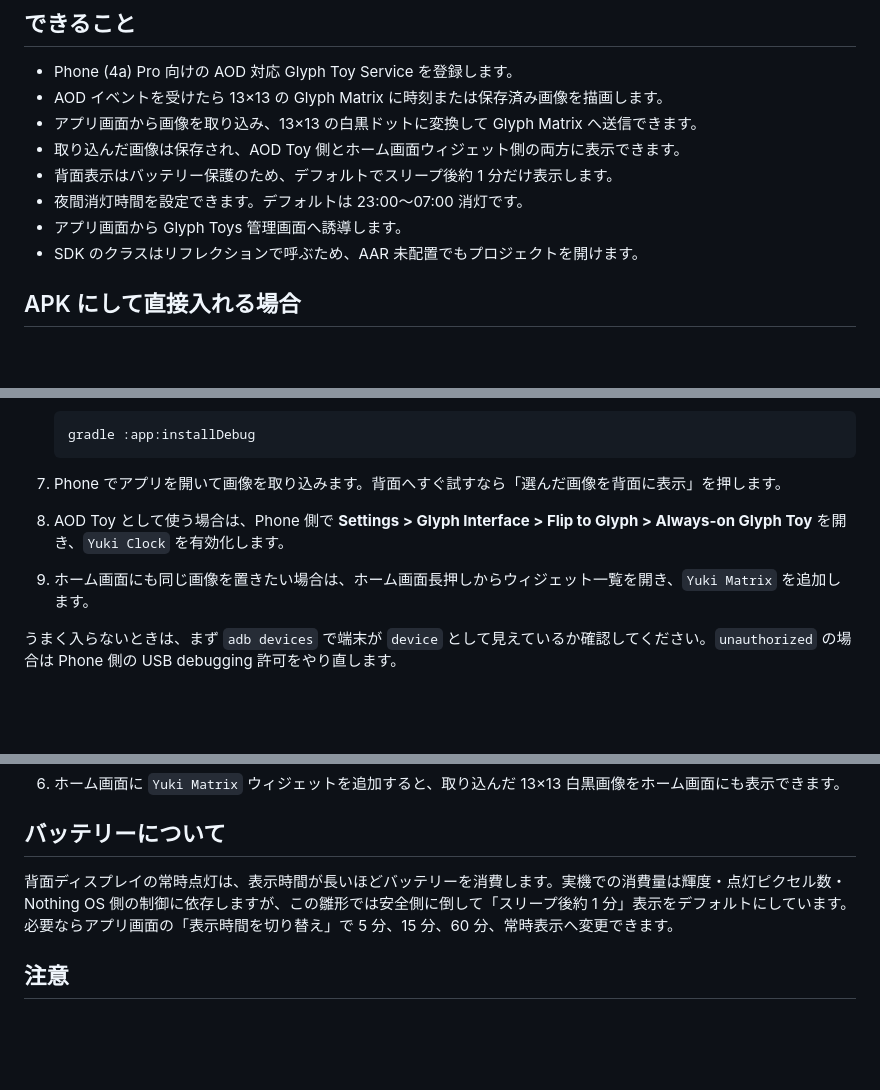
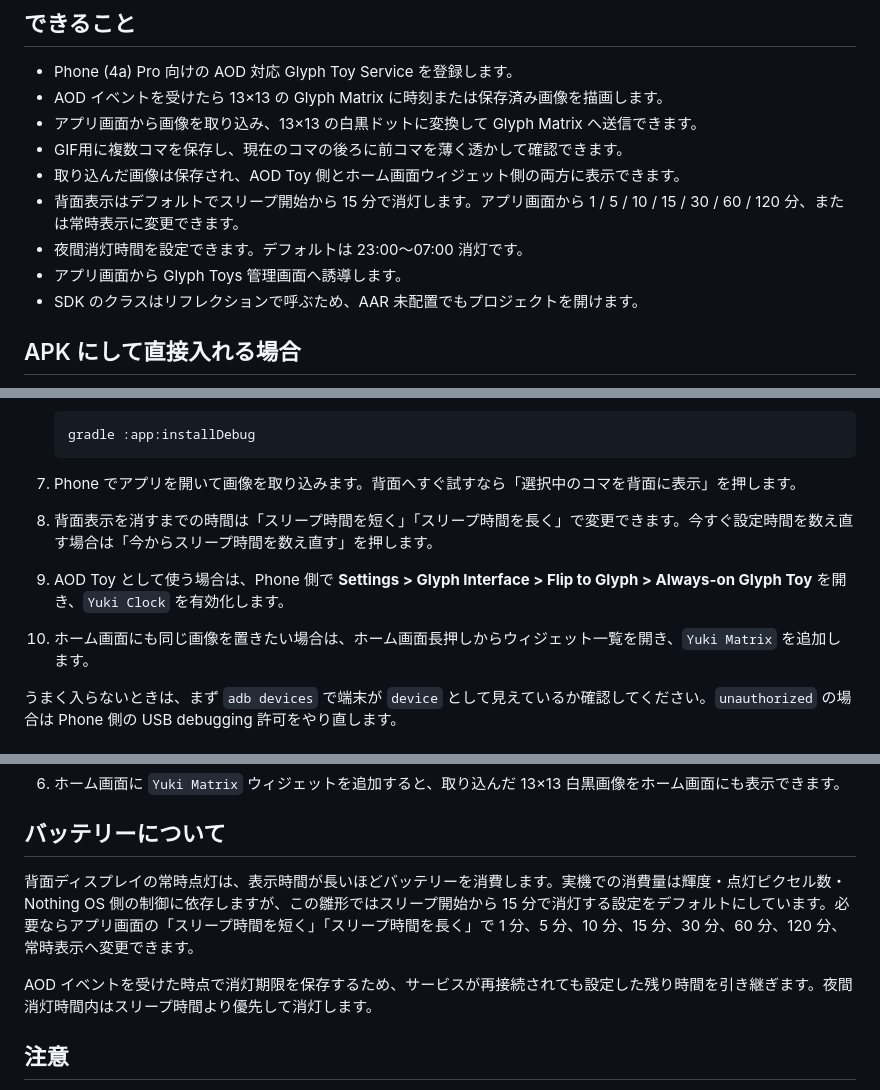
Before and after one commit to yuki19990315-hub/yuki, a Markdown page: README.md, 3 parts joined by grey strips. GitHub-like rendering; blank space fills up the shorter version.

Commit message:
Document Glyph sleep time controls

````diff
--- a/README.md
+++ b/README.md
@@ -7,12 +7,12 @@ Nothing Phone (4a) Pro の背面 Glyph Matrix を触るための、最小構成
 - Phone (4a) Pro 向けの AOD 対応 Glyph Toy Service を登録します。
 - AOD イベントを受けたら 13×13 の Glyph Matrix に時刻または保存済み画像を描画します。
 - アプリ画面から画像を取り込み、13×13 の白黒ドットに変換して Glyph Matrix へ送信できます。
+- GIF用に複数コマを保存し、現在のコマの後ろに前コマを薄く透かして確認できます。
 - 取り込んだ画像は保存され、AOD Toy 側とホーム画面ウィジェット側の両方に表示できます。
-- 背面表示はバッテリー保護のため、デフォルトでスリープ後約 1 分だけ表示します。
+- 背面表示はデフォルトでスリープ開始から 15 分で消灯します。アプリ画面から 1 / 5 / 10 / 15 / 30 / 60 / 120 分、または常時表示に変更できます。
 - 夜間消灯時間を設定できます。デフォルトは 23:00〜07:00 消灯です。
 - アプリ画面から Glyph Toys 管理画面へ誘導します。
 - SDK のクラスはリフレクションで呼ぶため、AAR 未配置でもプロジェクトを開けます。
-
 
 ## APK にして直接入れる場合
 
@@ -72,9 +72,10 @@ adb devices
    gradle :app:installDebug
    ```
 
-7. Phone でアプリを開いて画像を取り込みます。背面へすぐ試すなら「選んだ画像を背面に表示」を押します。
-8. AOD Toy として使う場合は、Phone 側で **Settings > Glyph Interface > Flip to Glyph > Always-on Glyph Toy** を開き、`Yuki Clock` を有効化します。
-9. ホーム画面にも同じ画像を置きたい場合は、ホーム画面長押しからウィジェット一覧を開き、`Yuki Matrix` を追加します。
+7. Phone でアプリを開いて画像を取り込みます。背面へすぐ試すなら「選択中のコマを背面に表示」を押します。
+8. 背面表示を消すまでの時間は「スリープ時間を短く」「スリープ時間を長く」で変更できます。今すぐ設定時間を数え直す場合は「今からスリープ時間を数え直す」を押します。
+9. AOD Toy として使う場合は、Phone 側で **Settings > Glyph Interface > Flip to Glyph > Always-on Glyph Toy** を開き、`Yuki Clock` を有効化します。
+10. ホーム画面にも同じ画像を置きたい場合は、ホーム画面長押しからウィジェット一覧を開き、`Yuki Matrix` を追加します。
 
 うまく入らないときは、まず `adb devices` で端末が `device` として見えているか確認してください。`unauthorized` の場合は Phone 側の USB debugging 許可をやり直します。
 
@@ -94,7 +95,9 @@ adb devices
 
 ## バッテリーについて
 
-背面ディスプレイの常時点灯は、表示時間が長いほどバッテリーを消費します。実機での消費量は輝度・点灯ピクセル数・Nothing OS 側の制御に依存しますが、この雛形では安全側に倒して「スリープ後約 1 分」表示をデフォルトにしています。必要ならアプリ画面の「表示時間を切り替え」で 5 分、15 分、60 分、常時表示へ変更できます。
+背面ディスプレイの常時点灯は、表示時間が長いほどバッテリーを消費します。実機での消費量は輝度・点灯ピクセル数・Nothing OS 側の制御に依存しますが、この雛形ではスリープ開始から 15 分で消灯する設定をデフォルトにしています。必要ならアプリ画面の「スリープ時間を短く」「スリープ時間を長く」で 1 分、5 分、10 分、15 分、30 分、60 分、120 分、常時表示へ変更できます。
+
+AOD イベントを受けた時点で消灯期限を保存するため、サービスが再接続されても設定した残り時間を引き継ぎます。夜間消灯時間内はスリープ時間より優先して消灯します。
 
 ## 注意
 
````
